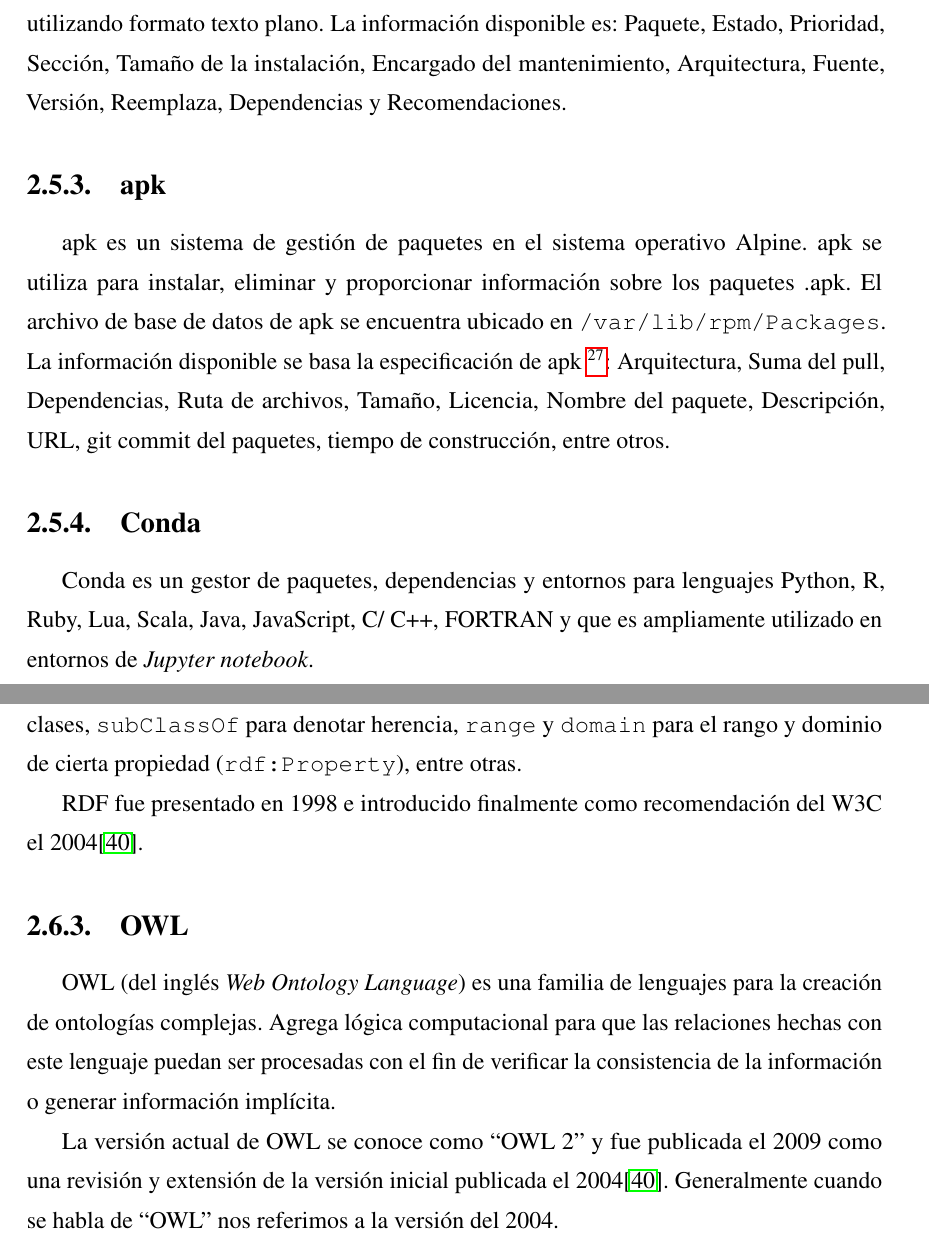
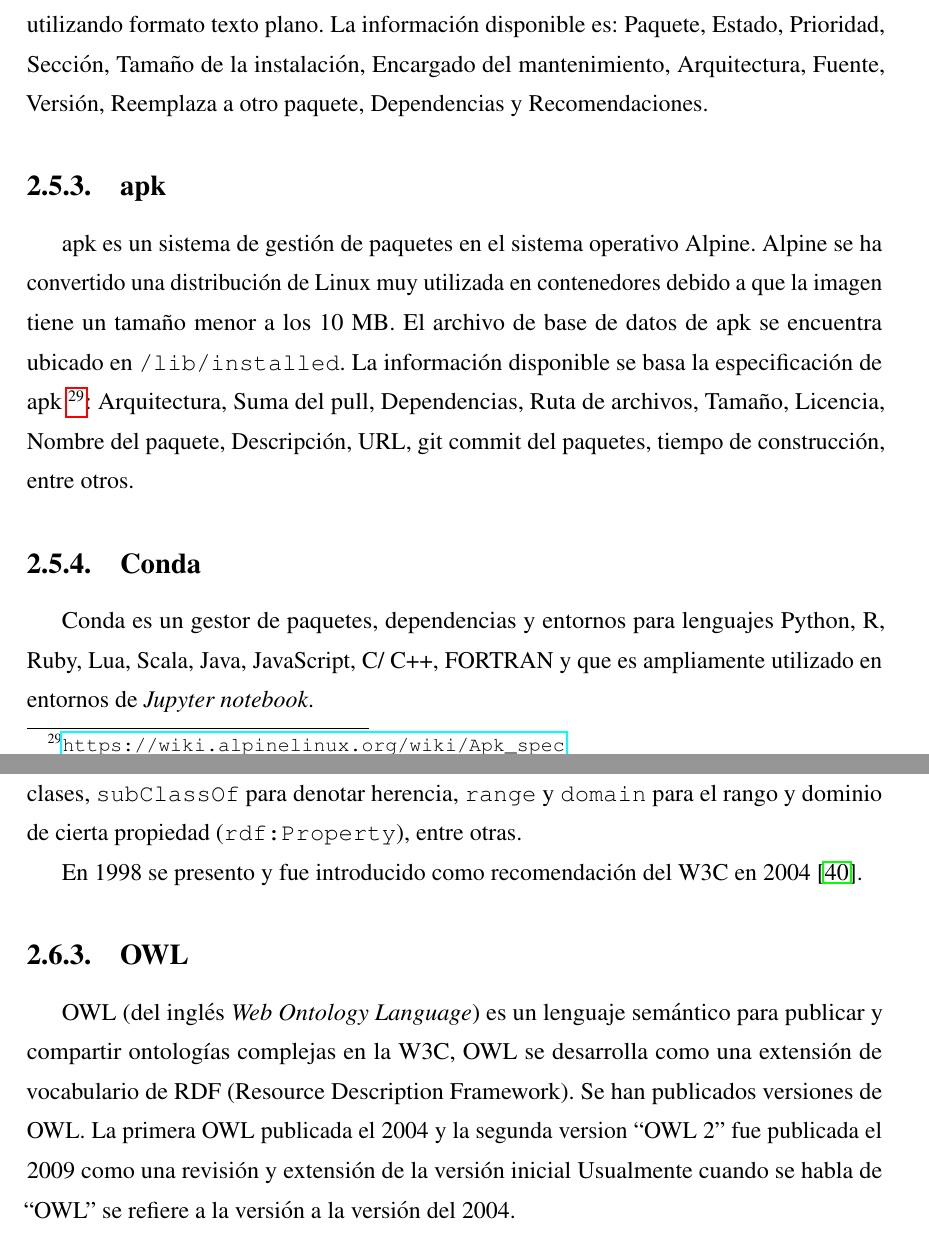
Before and after one commit to mosoriob/master-thesis, a LaTeX thesis (thesis.tex, which reads Chapters/Chapter2/chapter2.tex): two parts of pages 24 and 26 of 61, joined at a grey line, cut so that both start at the same text. Compiled offline with pdfLaTeX.

Commit message:
chapter2: ready

```diff
--- a/Chapters/Chapter2/chapter2.tex
+++ b/Chapters/Chapter2/chapter2.tex
@@ -283,15 +284,13 @@ El archivo de base de datos de rpm se encuentra ubicado en \verb|/var/lib/rpm/Pa
 
 Debian Package Manager (dpkg) es un sistema de gestión de paquetes en el sistema operativo libre Debian y sus numerosos derivados. dpkg se utiliza para instalar, eliminar y proporcionar información sobre los paquetes .deb.
 
-El archivo de base de datos de dpkg se encuentra ubicado en \verb|/var/lib/dpkg/status| utilizando formato texto plano.  La información disponible es:  Paquete, Estado, Prioridad, Sección, Tamaño de la instalación, Encargado del mantenimiento, Arquitectura, Fuente, Versión, Reemplaza, Dependencias y Recomendaciones.
+El archivo de base de datos de dpkg se encuentra ubicado en \verb|/var/lib/dpkg/status| utilizando formato texto plano.  La información disponible es: Paquete, Estado, Prioridad, Sección, Tamaño de la instalación, Encargado del mantenimiento, Arquitectura, Fuente, Versión, Reemplaza a otro paquete, Dependencias y Recomendaciones.
 
-\subsection{apk}
+\subsection{apk}\label{sub:apk}
 
-apk es un sistema de gestión de paquetes en el sistema operativo Alpine. apk se utiliza para instalar, eliminar y proporcionar información sobre los paquetes .apk.
-El archivo de base de datos de apk se encuentra ubicado en \verb|/var/lib/rpm/Packages|. La información disponible se basa la especificación de apk \footnote{\url{https://wiki.alpinelinux.org/wiki/Apk_spec}}: Arquitectura, Suma del pull, Dependencias, Ruta de archivos, Tamaño, Licencia, Nombre del paquete, Descripción, URL, git commit del paquetes, tiempo de construcción, entre otros.
+apk es un sistema de gestión de paquetes en el sistema operativo Alpine. Alpine se ha convertido una distribución de Linux muy utilizada en contenedores debido a que la imagen tiene un tamaño menor a los 10 MB.
+El archivo de base de datos de apk se encuentra ubicado en \verb|/lib/installed|. La información disponible se basa la especificación de apk \footnote{\url{https://wiki.alpinelinux.org/wiki/Apk_spec}}: Arquitectura, Suma del pull, Dependencias, Ruta de archivos, Tamaño, Licencia, Nombre del paquete, Descripción, URL, git commit del paquetes, tiempo de construcción, entre otros.
 
-
-
-\subsection{Conda}
+\subsection{Conda}\label{sub:conda}
 Conda es un gestor de paquetes, dependencias y entornos para lenguajes Python, R, Ruby, Lua, Scala, Java, JavaScript, C/ C++, FORTRAN y que es ampliamente utilizado en entornos de \textit{Jupyter notebook}.
 
@@ -319,17 +319,10 @@ conjunto de clases y propiedades que mejoran la creación de modelos como son:
 \tt{range} y \tt{domain} para el rango y dominio de cierta propiedad
 (\tt{rdf:Property}), entre otras.
 
-RDF fue presentado en 1998 e introducido finalmente como recomendación del W3C
-el 2004\cite{bikakis2013semantic}.
+En 1998 se presento y fue introducido como recomendación del W3C en 2004
+\cite{bikakis2013semantic}.
 
 \subsection{OWL}
-OWL (del inglés \emph{Web Ontology Language}) es una familia de lenguajes para
-la creación de ontologías complejas.
-Agrega lógica computacional para que las relaciones
-hechas con este lenguaje puedan ser procesadas con el fin de verificar la
-consistencia de la información o generar información implícita.
 
-La versión actual de OWL se conoce como ``OWL 2'' y fue publicada el 2009 como
-una revisión y extensión de la versión inicial publicada el
-2004\cite{bikakis2013semantic}. Generalmente cuando se habla de ``OWL'' nos
-referimos a la versión del 2004.
+OWL (del inglés \emph{Web Ontology Language}) es un lenguaje semántico para publicar y compartir ontologías complejas en la W3C, OWL se desarrolla como una extensión de vocabulario de RDF (Resource Description Framework).
+Se han publicados versiones de OWL. La primera OWL publicada el 2004 y la segunda version ``OWL 2'' fue publicada el 2009 como una revisión y extensión de la versión inicial Usualmente cuando se habla de ``OWL'' se refiere a la versión a la versión del 2004.
```
Also changed, not shown: thesis.pdf, Chapters/Chapter2/chapter2.tex (48 more changed lines).
